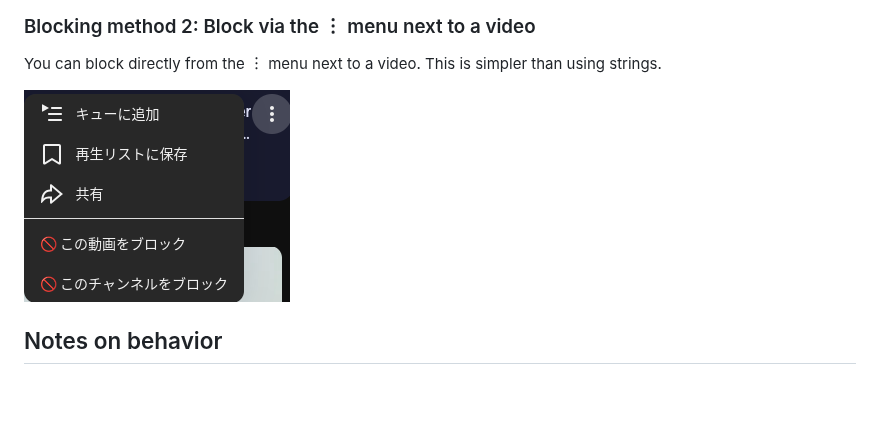
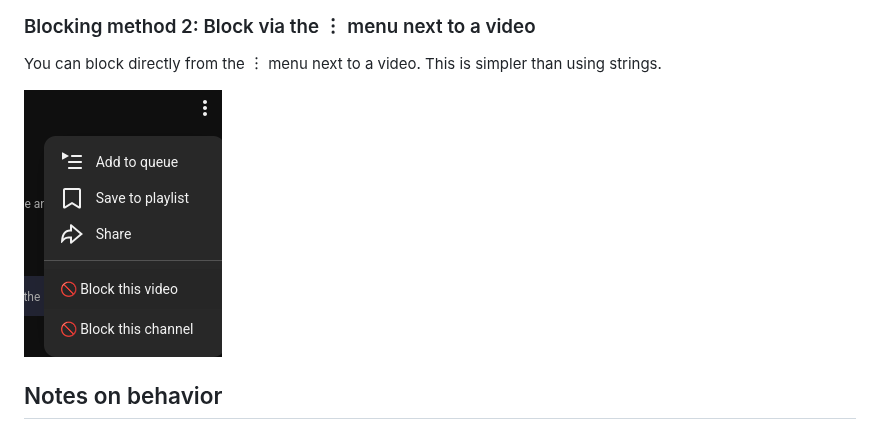
Before and after one commit to Omanjusan/YTBlocker, a Markdown page: README.md, the part around the change. GitHub-like rendering; pictures changed too: blockmenuus.png (added); blank space fills up the shorter version.

Commit message:
ブロックメニュー英語版の登録と反映

```diff
--- a/README.md
+++ b/README.md
@@ -38,7 +38,7 @@ Regular expressions are supported, so you can create general-purpose blocking ru
 
 You can block directly from the ︙ menu next to a video. This is simpler than using strings.
 
-![Button sample](blockmenu.png)
+![Button sample](blockmenuus.png)
 
 ## Notes on behavior
 
```
